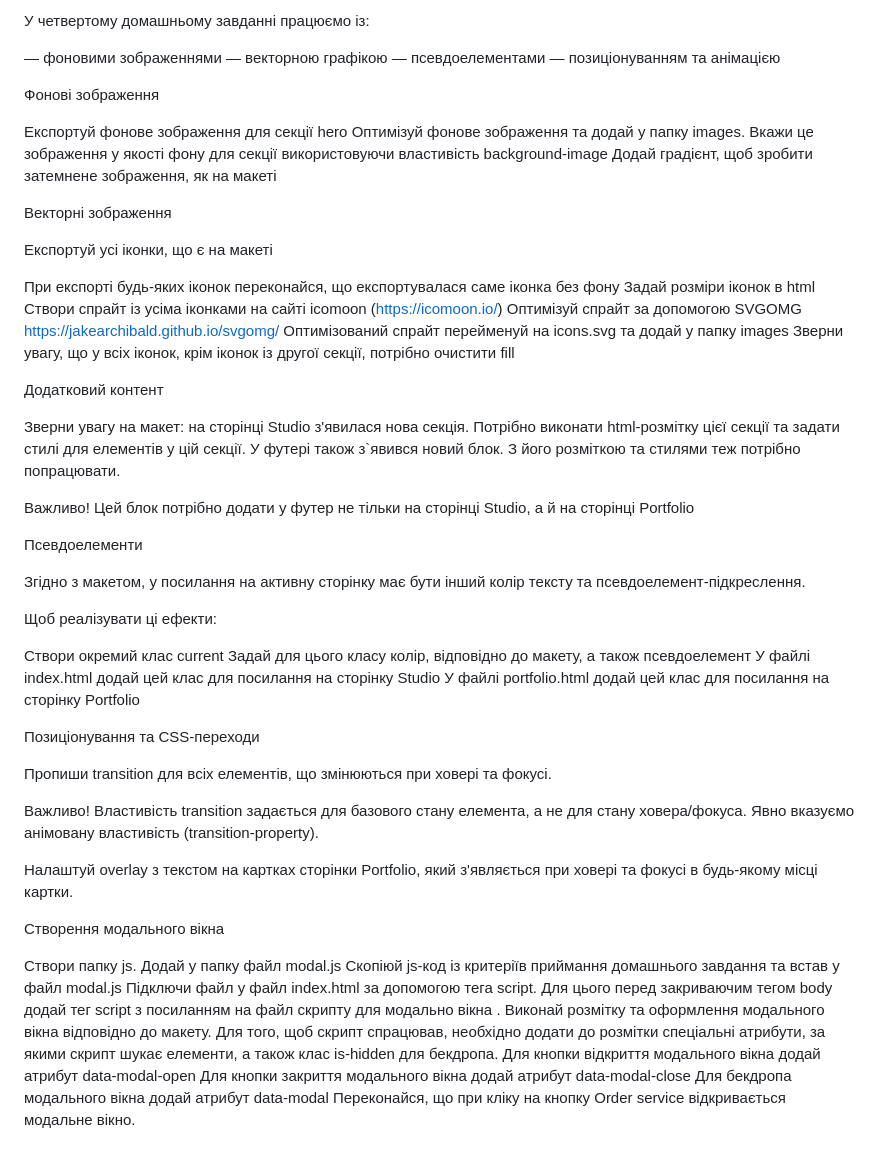
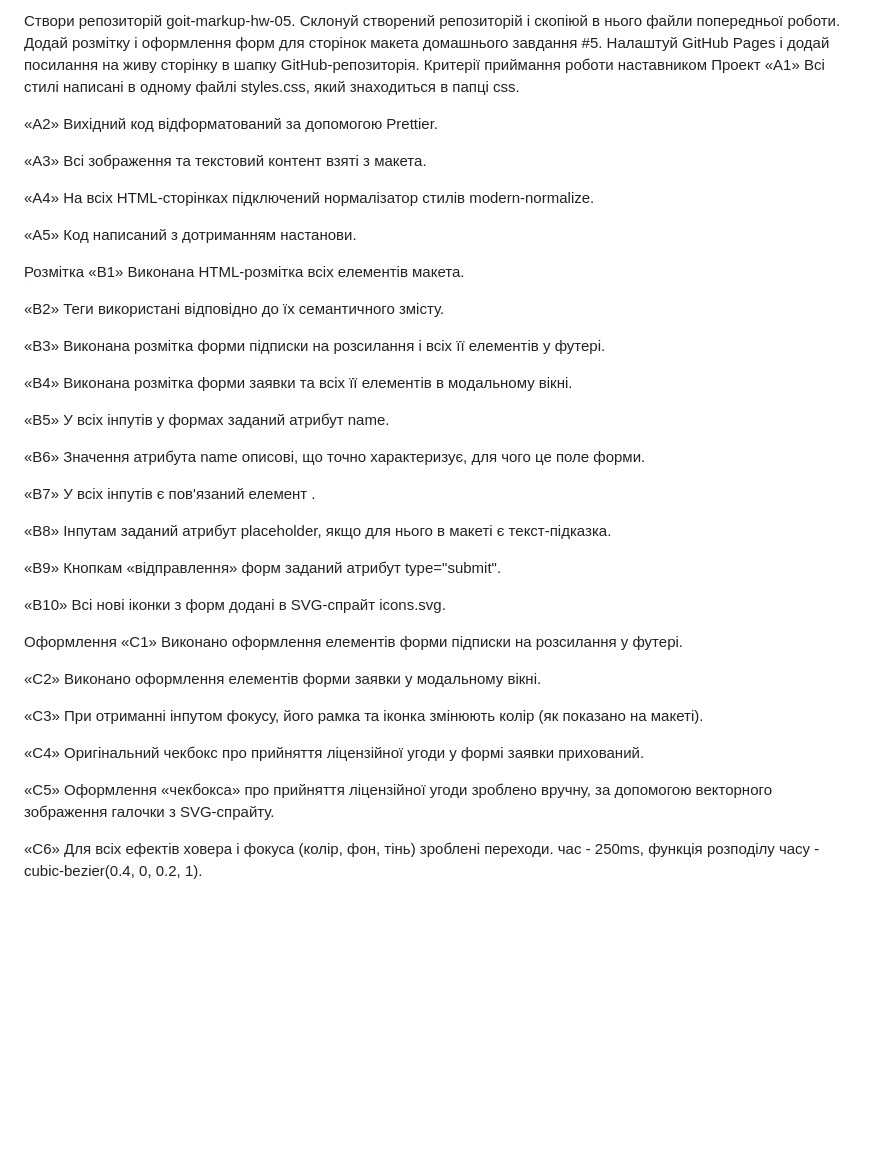
Before and after one commit to SvitlanaSavchenko/goit-markup-hw-05, a Markdown page: README.md, the part around the change. GitHub-like rendering; blank space fills up the shorter version.

```diff
--- a/README.md
+++ b/README.md
@@ -1,59 +1,49 @@
-У четвертому домашньому завданні працюємо із:
+Cтвори репозиторій goit-markup-hw-05.
+Склонуй створений репозиторій і скопіюй в нього файли попередньої роботи.
+Додай розмітку і оформлення форм для сторінок макета домашнього завдання #5.
+Налаштуй GitHub Pages і додай посилання на живу сторінку в шапку GitHub-репозиторія.
+Критерії приймання роботи наставником
+Проект
+«A1» Всі стилі написані в одному файлі styles.css, який знаходиться в папці css.
 
-— фоновими зображеннями
-— векторною графікою
-— псевдоелементами
-— позиціонуванням та анімацією
+«A2» Вихідний код відформатований за допомогою Prettier.
 
-Фонові зображення
+«A3» Всі зображення та текстовий контент взяті з макета.
 
-Експортуй фонове зображення для секції hero
-Оптимізуй фонове зображення та додай у папку images.
-Вкажи це зображення у якості фону для секції використовуючи властивість background-image
-Додай градієнт, щоб зробити затемнене зображення, як на макеті
+«A4» На всіх HTML-сторінках підключений нормалізатор стилів modern-normalize.
 
-Векторні зображення
+«A5» Код написаний з дотриманням настанови.
 
-Експортуй усі іконки, що є на макеті
+Розмітка
+«B1» Виконана HTML-розмітка всіх елементів макета.
 
-При експорті будь-яких іконок переконайся, що експортувалася саме іконка без фону
-Задай розміри іконок в html
-Створи спрайт із усіма іконками на сайті icomoon (https://icomoon.io/)
-Оптимізуй спрайт за допомогою SVGOMG https://jakearchibald.github.io/svgomg/
-Оптимізований спрайт перейменуй на icons.svg та додай у папку images
-Зверни увагу, що у всіх іконок, крім іконок із другої секції, потрібно очистити fill
+«B2» Теги використані відповідно до їх семантичного змісту.
 
-Додатковий контент
+«B3» Виконана розмітка форми підписки на розсилання і всіх її елементів у футері.
 
-Зверни увагу на макет: на сторінці Studio з'явилася нова секція. Потрібно виконати html-розмітку цієї секції та задати стилі для елементів у цій секції.
-У футері також з`явився новий блок. З його розміткою та стилями теж потрібно попрацювати.
+«B4» Виконана розмітка форми заявки та всіх її елементів в модальному вікні.
 
-Важливо! Цей блок потрібно додати у футер не тільки на сторінці Studio, а й на сторінці Portfolio
+«B5» У всіх інпутів у формах заданий атрибут name.
 
-Псевдоелементи
+«B6» Значення атрибута name описові, що точно характеризує, для чого це поле форми.
 
-Згідно з макетом, у посилання на активну сторінку має бути інший колір тексту та псевдоелемент-підкреслення.
+«B7» У всіх інпутів є пов'язаний елемент <label>.
 
-Щоб реалізувати ці ефекти:
+«B8» Інпутам заданий атрибут placeholder, якщо для нього в макеті є текст-підказка.
 
-Створи окремий клас current
-Задай для цього класу колір, відповідно до макету, а також псевдоелемент
-У файлі index.html додай цей клас для посилання на сторінку Studio
-У файлі portfolio.html додай цей клас для посилання на сторінку Portfolio
+«B9» Кнопкам «відправлення» форм заданий атрибут type="submit".
 
-Позиціонування та CSS-переходи
+«B10» Всі нові іконки з форм додані в SVG-спрайт icons.svg.
 
-Пропиши transition для всіх елементів, що змінюються при ховері та фокусі.
+Оформлення
+«C1» Виконано оформлення елементів форми підписки на розсилання у футері.
 
-Важливо! Властивість transition задається для базового стану елемента, а не для стану ховера/фокуса. Явно вказуємо анімовану властивість (transition-property).
+«C2» Виконано оформлення елементів форми заявки у модальному вікні.
 
-Налаштуй overlay з текстом на картках сторінки Portfolio, який з'являється при ховері та фокусі в будь-якому місці картки.
+«C3» При отриманні інпутом фокусу, його рамка та іконка змінюють колір (як показано на макеті).
 
-Створення модального вікна
+«C4» Оригінальний чекбокс про прийняття ліцензійної угоди у формі заявки прихований.
 
-Створи папку js. Додай у папку файл modal.js
-Скопіюй js-код із критеріїв приймання домашнього завдання та встав у файл modal.js
-Підключи файл у файл index.html за допомогою тега script. Для цього перед закриваючим тегом body додай тег script з посиланням на файл скрипту для модально вікна <script src="./js/modal.js"></script> .
-Виконай розмітку та оформлення модального вікна відповідно до макету.
-Для того, щоб скрипт спрацював, необхідно додати до розмітки спеціальні атрибути, за якими скрипт шукає елементи, а також клас is-hidden для бекдропа. Для кнопки відкриття модального вікна додай атрибут data-modal-open Для кнопки закриття модального вікна додай атрибут data-modal-close Для бекдропа модального вікна додай атрибут data-modal
-Переконайся, що при кліку на кнопку Order service відкривається модальне вікно.
+«C5» Оформлення «чекбокса» про прийняття ліцензійної угоди зроблено вручну, за допомогою векторного зображення галочки з SVG-спрайту.
+
+«C6» Для всіх ефектів ховера і фокуса (колір, фон, тінь) зроблені переходи. час - 250ms, функція розподілу часу - cubic-bezier(0.4, 0, 0.2, 1).
```
